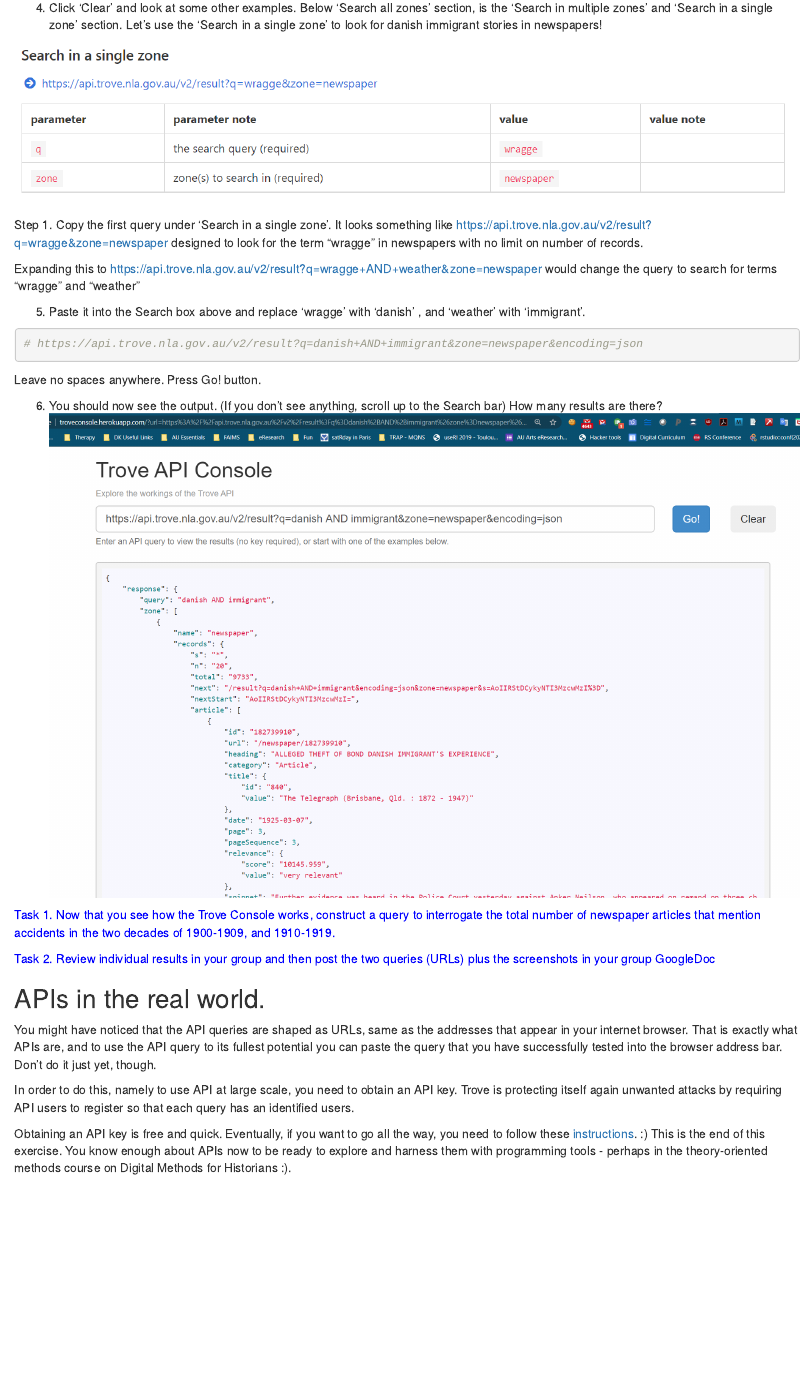
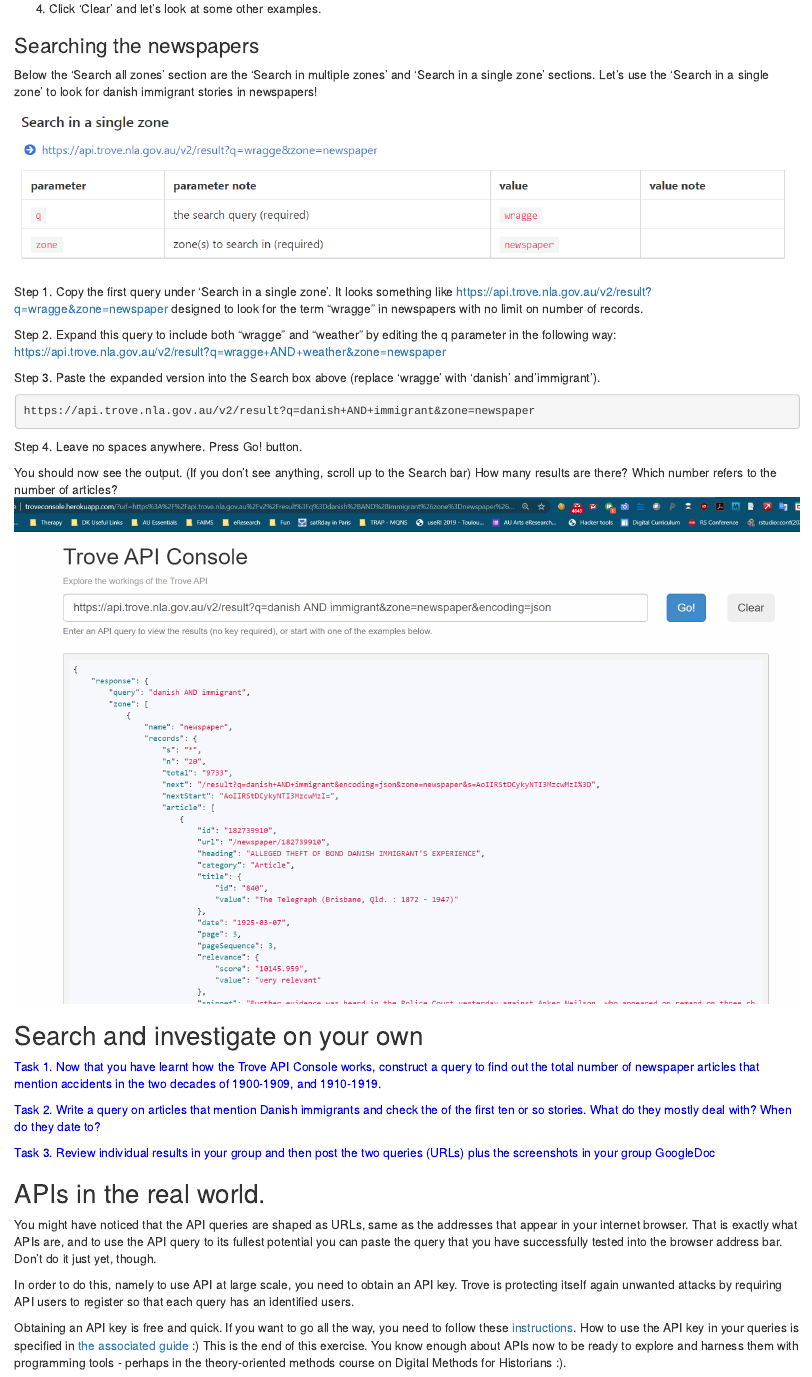
Before and after one commit to Digital-Methods-HASS/DigitalArchives, an R Markdown document (_episodes/Lesson05_APIs.Rmd): the page in a window 1100 px wide, from 3310 px down before the commit and from 3320 px down after it, so that both start at the same text. Rendered offline with R 4.5, knitr and Pandoc, with nearby package versions.

Commit message:
fixed apis exercise

````diff
--- a/_episodes/Lesson05_APIs.Rmd
+++ b/_episodes/Lesson05_APIs.Rmd
@@ -84,33 +86,45 @@
 ![](../images/wragge-results.png)
 
-4. Click 'Clear' and look at some other examples. Below 'Search all zones' section, is the 'Search in multiple zones' and 'Search in a single zone' section.
+4. Click 'Clear' and let's look at some other examples.
+
+
+### Searching the newspapers
+
+Below the 'Search all zones' section are the 'Search in multiple zones' and 'Search in a single zone' sections.
 Let's use the 'Search in a single zone' to look for danish immigrant stories in newspapers!
 
 ![](../images/trove_api_2020.png)
 
 Step 1. Copy the first query under 'Search in a single zone'. It looks something like https://api.trove.nla.gov.au/v2/result?q=wragge&zone=newspaper designed to look for the term "wragge" in newspapers with no limit on number of records.
 
-Expanding this to
+Step 2. Expand this query to include both "wragge" and "weather" by editing the q parameter in the following way:
 https://api.trove.nla.gov.au/v2/result?q=wragge+AND+weather&zone=newspaper
-would change the query to search for terms "wragge" and "weather"
 
-5. Paste it into the Search box above and replace 'wragge' with 'danish' , and 'weather' with 'immigrant'.
 
-```{r}
-# https://api.trove.nla.gov.au/v2/result?q=danish+AND+immigrant&zone=newspaper&encoding=json
+Step 3. Paste the expanded version into the Search box above (replace 'wragge' with 'danish' and'immigrant').
+
+```{r eval=FALSE}
+https://api.trove.nla.gov.au/v2/result?q=danish+AND+immigrant&zone=newspaper
 ```
 
-Leave no spaces anywhere. Press Go! button.
+Step 4. Leave no spaces anywhere. Press Go! button.
 
-6. You should now see the output. (If you don't see anything, scroll up to the Search bar)
-How many results are there?
+
+You should now see the output. (If you don't see anything, scroll up to the Search bar)
+How many results are there? Which number refers to the number of articles?
 ![](../images/danish-results.png)
 
-<font color = "blue">
-Task 1. Now that you see how the Trove Console works, construct a query to interrogate the total number of newspaper articles that mention accidents in the two decades of 1900-1909, and 1910-1919.
+## Search and investigate on your own
 
 
-Task 2. Review individual results in your group and then post the two queries (URLs) plus the screenshots in your group GoogleDoc
+<font color = "blue">
+Task 1. Now that you have learnt how the Trove API Console works, construct a query to find out the total number of newspaper articles that mention accidents in the two decades of 1900-1909, and 1910-1919.
+
+
+Task 2. Write a query on articles that mention Danish immigrants and check the <snippet> of the first ten or so stories. What do they mostly deal with? When do they date to?
+
+
+Task 3. Review individual results in your group and then post the two queries (URLs) plus the screenshots in your group GoogleDoc
 </font>
 
 ## APIs in the real world.
@@ -119,6 +133,7 @@
 
 In order to do this, namely to use API at large scale, you need to obtain an API key. Trove is protecting itself again unwanted attacks by requiring API users to register so that each query has an identified users.
 
-Obtaining an API key is free and quick. Eventually, if you want to go all the way, you need to follow these [instructions](https://help.nla.gov.au/trove/building-with-trove/api).
+Obtaining an API key is free and quick. If you want to go all the way, you need to follow these [instructions](https://help.nla.gov.au/trove/building-with-trove/api).
+How to use the API key in your queries is specified in [the associated guide](https://trove.nla.gov.au/about/create-something/using-api/api-technical-guide)
 :)
 This is the end of this exercise. You know enough about APIs now to be ready to explore and harness them with programming tools - perhaps in the theory-oriented methods course on Digital Methods for Historians :).
````
Also changed, not shown: _episodes/Lesson05_APIs.html, _episodes/Lesson05_APIs.Rmd (6 more changed lines).
